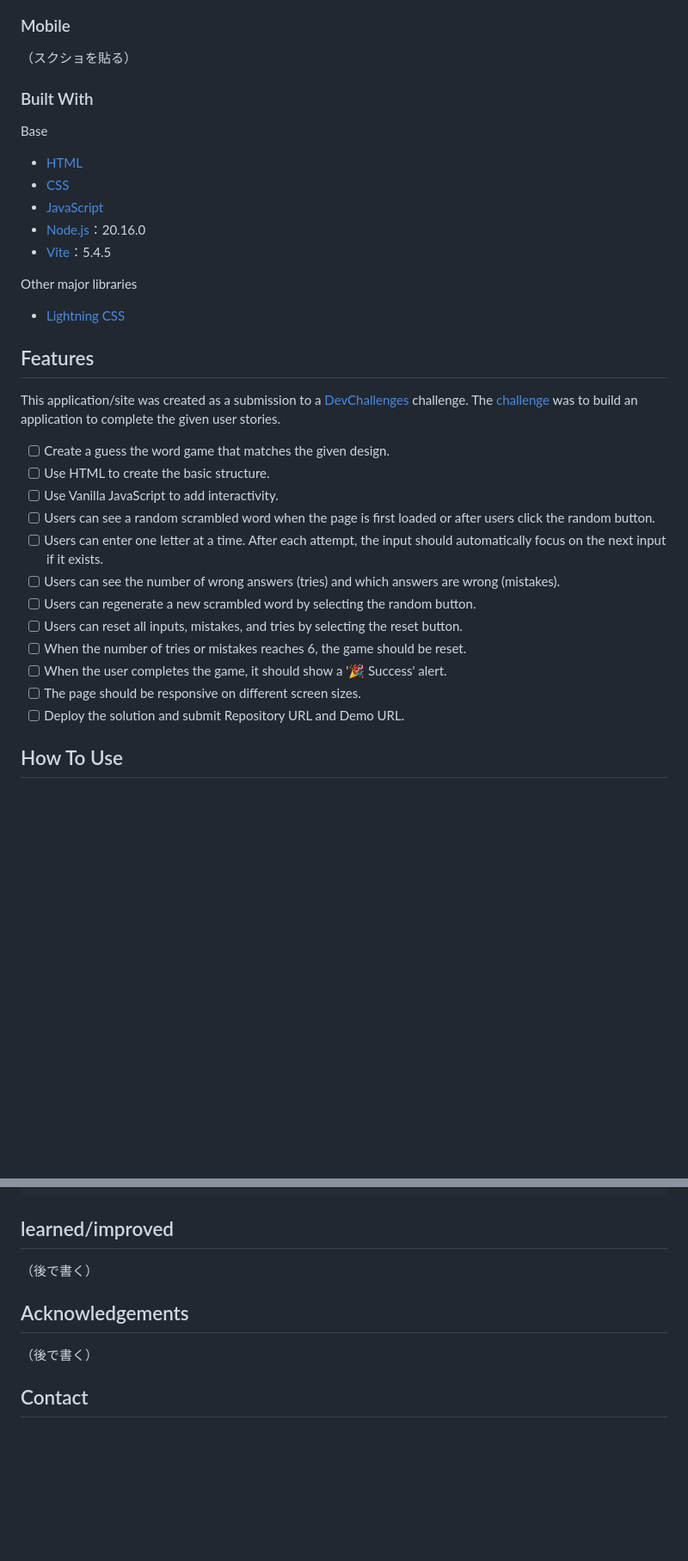
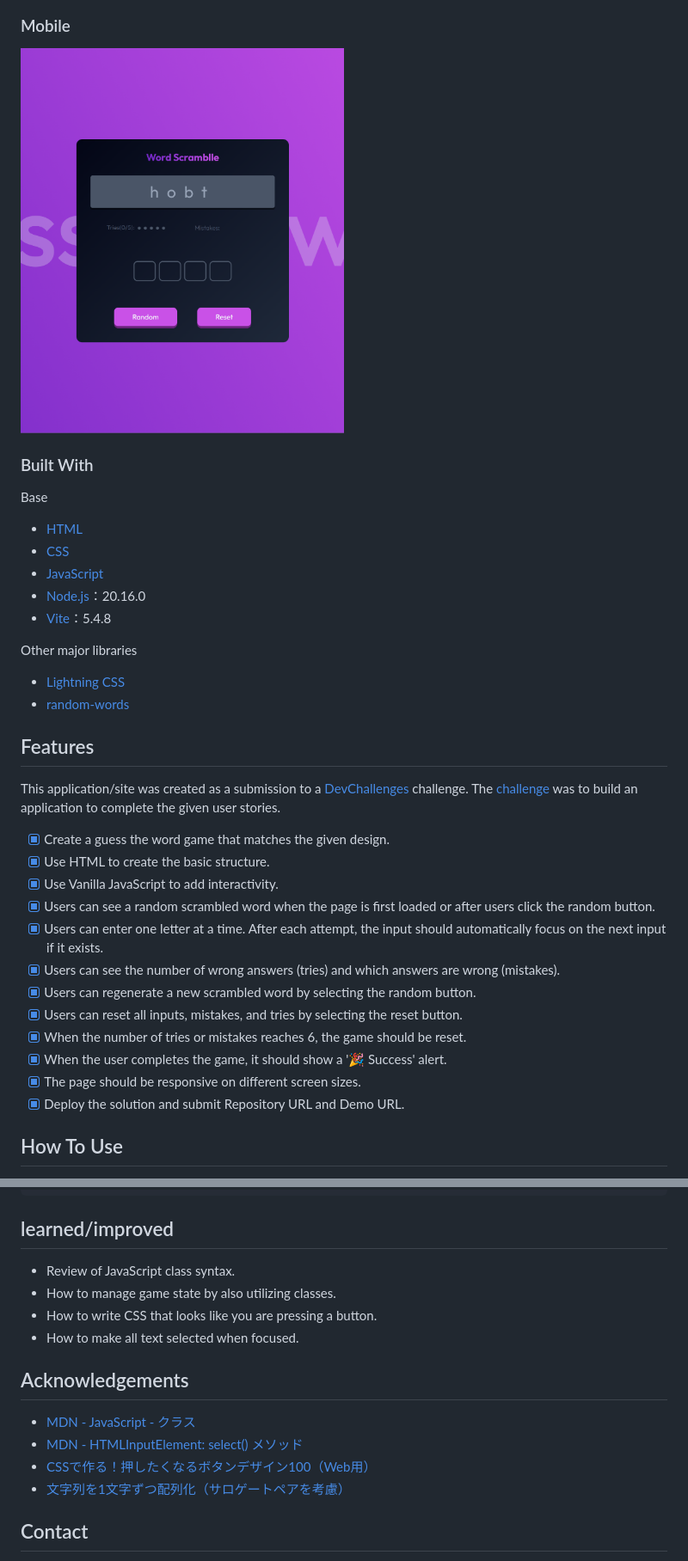
Before and after one commit to h-yoshikawa44/ch-guess-the-word-game, a Markdown page: README.md, 2 parts joined by grey strips. Shown at 86% size. GitHub-like rendering; blank space fills up the shorter version.

Commit message:
docs: 課題公開に合わせてREADME更新(#9)

```diff
--- a/README.md
+++ b/README.md
@@ -47,7 +47,7 @@
 
 ### Mobile
 
-（スクショを貼る）
+<img src="./screenshots/mobile.png" alt="overview - mobile" width="50%">
 
 ### Built With
 
@@ -59,11 +59,12 @@ Base
 - [CSS](https://developer.mozilla.org/ja/docs/Web/CSS)
 - [JavaScript](https://developer.mozilla.org/ja/docs/Web/JavaScript)
 - [Node.js](https://nodejs.org/)：20.16.0
-- [Vite](https://ja.vitejs.dev/)：5.4.5
+- [Vite](https://ja.vitejs.dev/)：5.4.8
 
 Other major libraries
 
 - [Lightning CSS](https://lightningcss.dev/)
+- [random-words](https://github.com/apostrophecms/random-words)
 
 ## Features
 
@@ -71,18 +72,18 @@ Other major libraries
 
 This application/site was created as a submission to a [DevChallenges](https://devchallenges.io/challenges) challenge. The [challenge](https://devchallenges.io/challenge/guess-the-word) was to build an application to complete the given user stories.
 
-- [ ] Create a guess the word game that matches the given design.
-- [ ] Use HTML to create the basic structure.
-- [ ] Use Vanilla JavaScript to add interactivity.
-- [ ] Users can see a random scrambled word when the page is first loaded or after users click the random button.
-- [ ] Users can enter one letter at a time. After each attempt, the input should automatically focus on the next input if it exists.
-- [ ] Users can see the number of wrong answers (tries) and which answers are wrong (mistakes).
-- [ ] Users can regenerate a new scrambled word by selecting the random button.
-- [ ] Users can reset all inputs, mistakes, and tries by selecting the reset button.
-- [ ] When the number of tries or mistakes reaches 6, the game should be reset.
-- [ ] When the user completes the game, it should show a '🎉 Success' alert.
-- [ ] The page should be responsive on different screen sizes.
-- [ ] Deploy the solution and submit Repository URL and Demo URL.
+- [x] Create a guess the word game that matches the given design.
+- [x] Use HTML to create the basic structure.
+- [x] Use Vanilla JavaScript to add interactivity.
+- [x] Users can see a random scrambled word when the page is first loaded or after users click the random button.
+- [x] Users can enter one letter at a time. After each attempt, the input should automatically focus on the next input if it exists.
+- [x] Users can see the number of wrong answers (tries) and which answers are wrong (mistakes).
+- [x] Users can regenerate a new scrambled word by selecting the random button.
+- [x] Users can reset all inputs, mistakes, and tries by selecting the reset button.
+- [x] When the number of tries or mistakes reaches 6, the game should be reset.
+- [x] When the user completes the game, it should show a '🎉 Success' alert.
+- [x] The page should be responsive on different screen sizes.
+- [x] Deploy the solution and submit Repository URL and Demo URL.
 
 ## How To Use
 
@@ -105,13 +106,19 @@ npm run dev
 
 ## learned/improved
 
-（後で書く）
+- Review of JavaScript class syntax.
+- How to manage game state by also utilizing classes.
+- How to write CSS that looks like you are pressing a button.
+- How to make all text selected when focused.
 
 ## Acknowledgements
 
 <!-- This section should list any articles or add-ons/plugins that helps you to complete the project. This is optional but it will help you in the future. For exmpale -->
 
-（後で書く）
+- [MDN - JavaScript - クラス](https://developer.mozilla.org/ja/docs/Web/JavaScript/Reference/Classes)
+- [MDN - HTMLInputElement: select() メソッド](https://developer.mozilla.org/ja/docs/Web/API/HTMLInputElement/select)
+- [CSSで作る！押したくなるボタンデザイン100（Web用）](https://saruwakakun.com/html-css/reference/buttons)
+- [文字列を1文字ずつ配列化（サロゲートペアを考慮）](https://qiita.com/sounisi5011/items/aa2d747322aad4850fe7)
 
 ## Contact
 
```
Also changed, not shown: other parts of README.md (+5 -5 lines).
